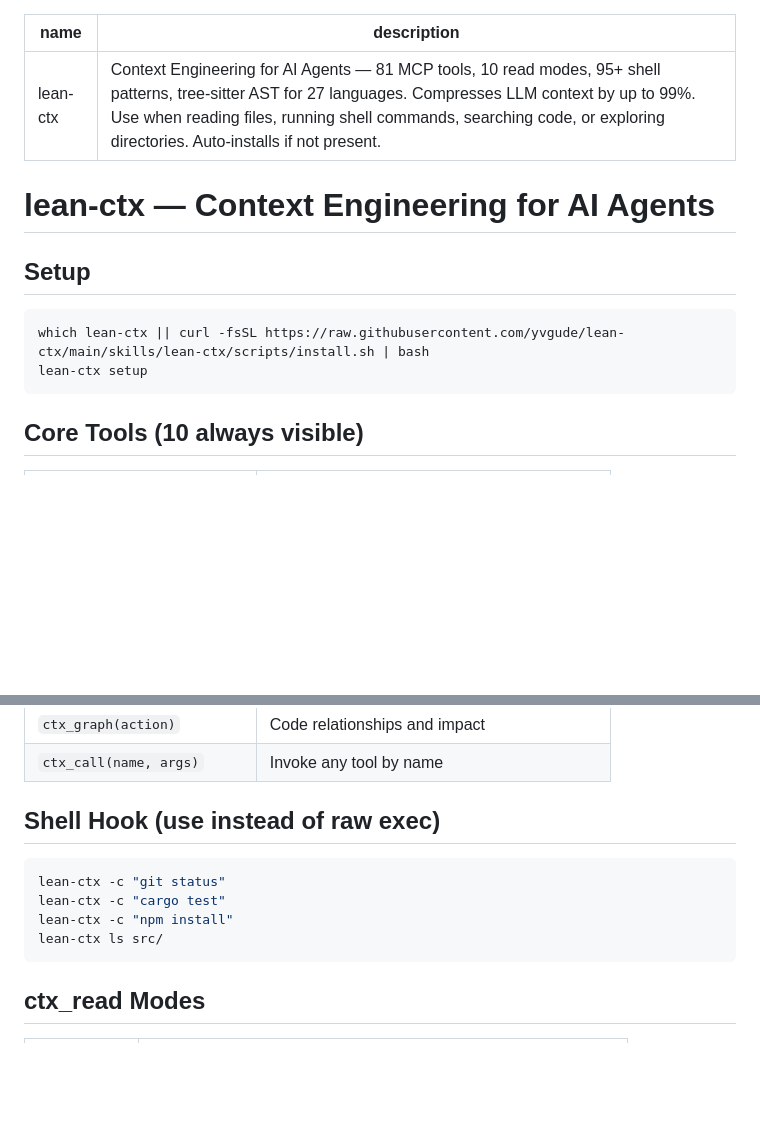
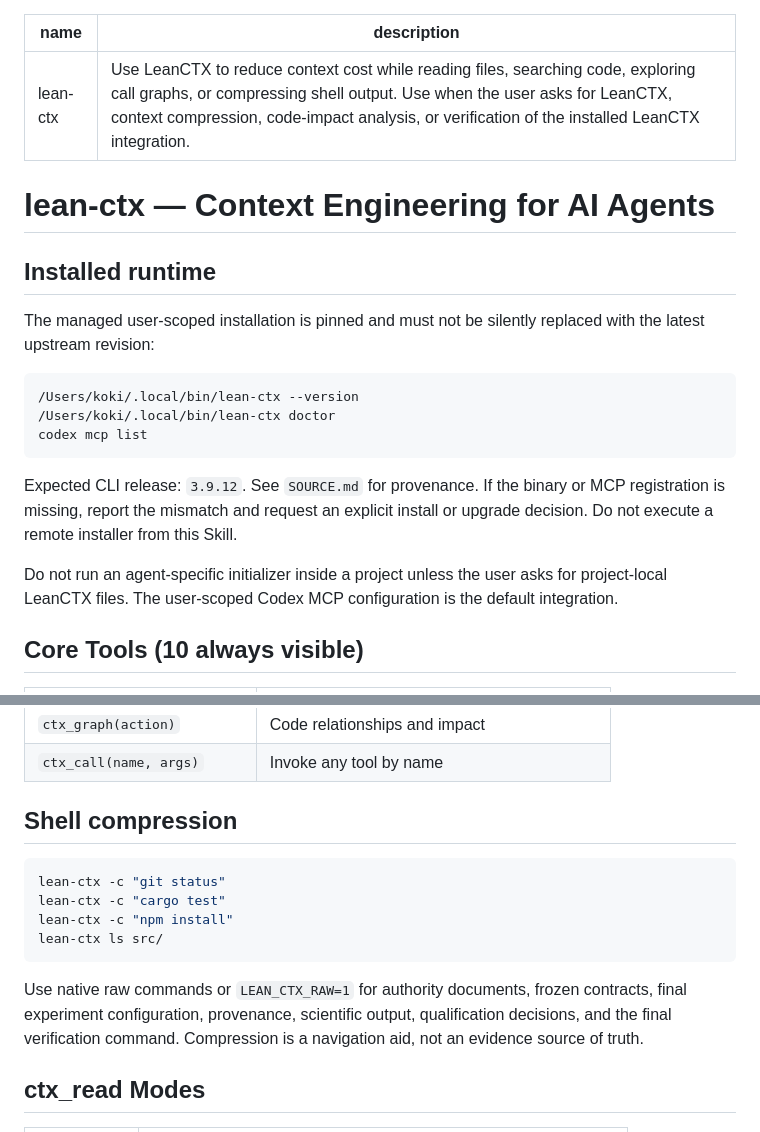
Before and after one commit to koki3141/codex-global-skills, a Markdown page: lean-ctx/SKILL.md, 2 parts joined by grey strips. Rendered like a GitHub page; blank space fills up the shorter version.

Commit message:
docs: LeanCTXの固定版運用境界を明記

````diff
--- a/lean-ctx/SKILL.md
+++ b/lean-ctx/SKILL.md
@@ -1,16 +1,28 @@
 ---
 name: lean-ctx
-description: Context Engineering for AI Agents — 81 MCP tools, 10 read modes, 95+ shell patterns, tree-sitter AST for 27 languages. Compresses LLM context by up to 99%. Use when reading files, running shell commands, searching code, or exploring directories. Auto-installs if not present.
+description: Use LeanCTX to reduce context cost while reading files, searching code, exploring call graphs, or compressing shell output. Use when the user asks for LeanCTX, context compression, code-impact analysis, or verification of the installed LeanCTX integration.
 ---
 
 # lean-ctx — Context Engineering for AI Agents
 
-## Setup
+## Installed runtime
+
+The managed user-scoped installation is pinned and must not be silently
+replaced with the latest upstream revision:
 
 ```bash
-which lean-ctx || curl -fsSL https://raw.githubusercontent.com/yvgude/lean-ctx/main/skills/lean-ctx/scripts/install.sh | bash
-lean-ctx setup
+/Users/koki/.local/bin/lean-ctx --version
+/Users/koki/.local/bin/lean-ctx doctor
+codex mcp list
 ```
+
+Expected CLI release: `3.9.12`. See `SOURCE.md` for provenance. If the binary or
+MCP registration is missing, report the mismatch and request an explicit
+install or upgrade decision. Do not execute a remote installer from this Skill.
+
+Do not run an agent-specific initializer inside a project unless the user asks
+for project-local LeanCTX files. The user-scoped Codex MCP configuration is the
+default integration.
 
 ## Core Tools (10 always visible)
 
@@ -27,7 +39,7 @@ lean-ctx setup
 | `ctx_graph(action)` | Code relationships and impact |
 | `ctx_call(name, args)` | Invoke any tool by name |
 
-## Shell Hook (use instead of raw exec)
+## Shell compression
 
 ```bash
 lean-ctx -c "git status"
@@ -35,6 +47,11 @@ lean-ctx -c "cargo test"
 lean-ctx -c "npm install"
 lean-ctx ls src/
 ```
+
+Use native raw commands or `LEAN_CTX_RAW=1` for authority documents, frozen
+contracts, final experiment configuration, provenance, scientific output,
+qualification decisions, and the final verification command. Compression is a
+navigation aid, not an evidence source of truth.
 
 ## ctx_read Modes
 
````
Also changed, not shown: chatgpt-global-skill-index.md (+2 -2 lines), lean-ctx/SOURCE.md (added, +10 -0 lines).
